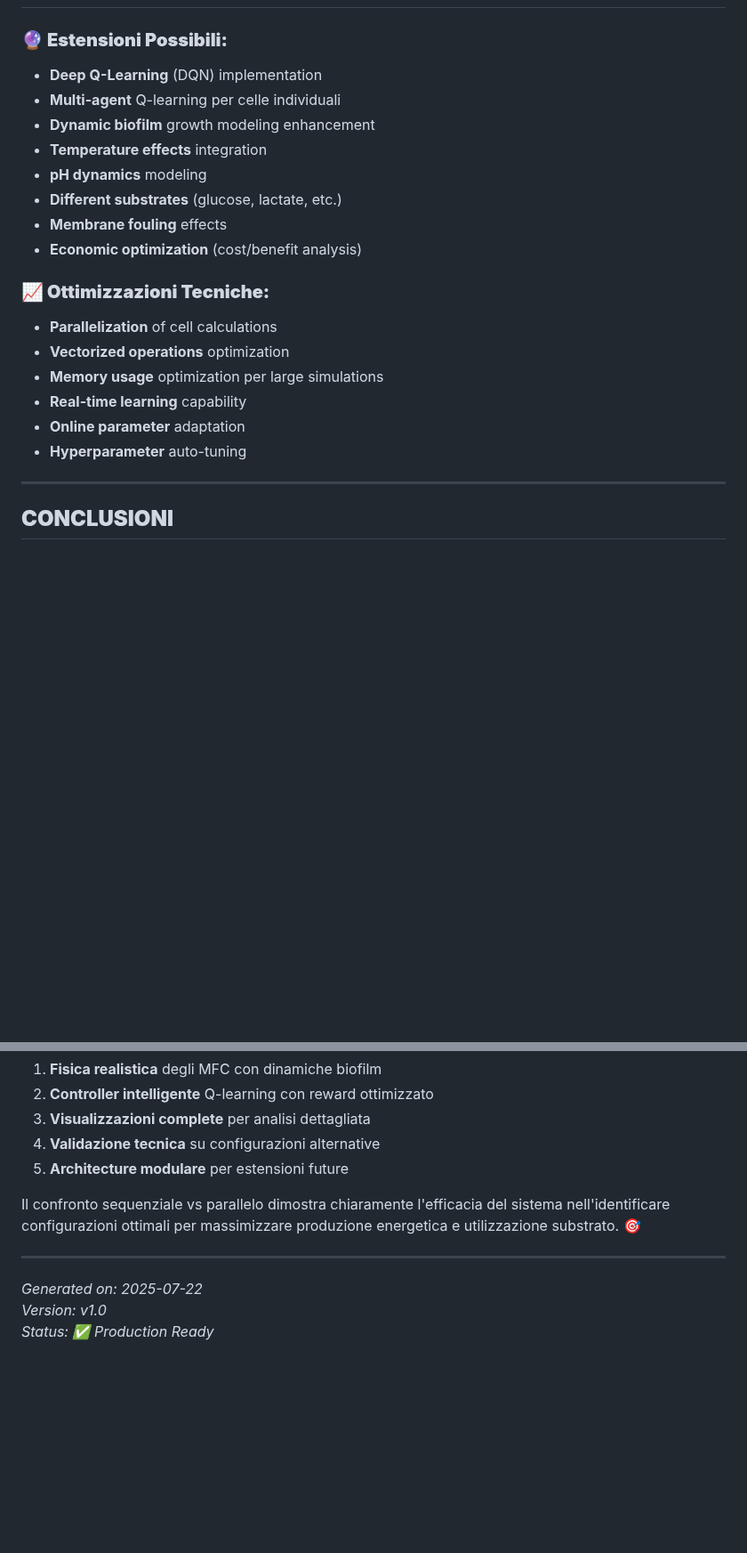
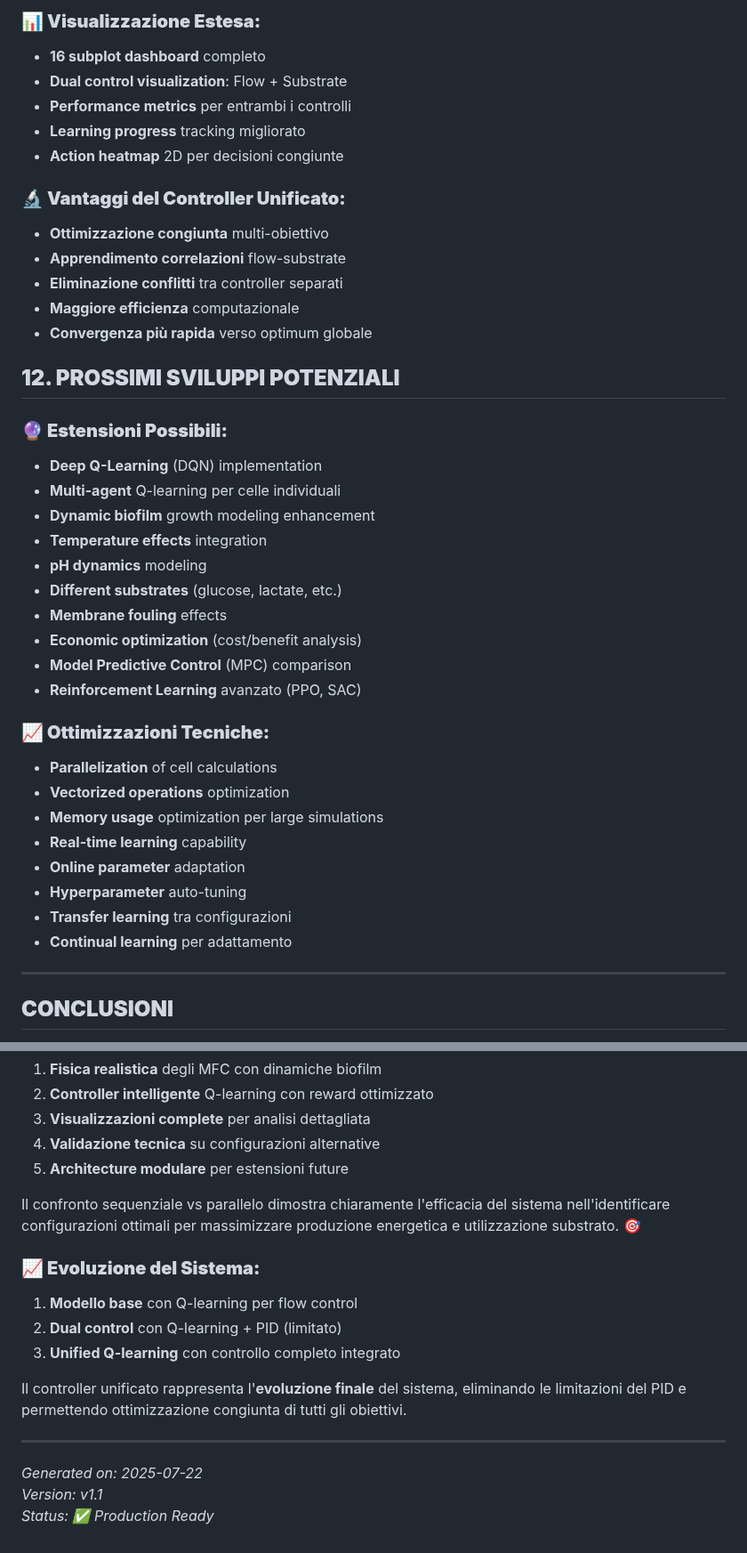
Before and after one commit to eugenio/mfc-project, a Markdown page: updates_on_model.md, 2 parts joined by grey strips. Shown at 89% size. Rendered like a GitHub page; blank space fills up the shorter version.

```diff
--- a/updates_on_model.md
+++ b/updates_on_model.md
@@ -212,3 +273,18 @@ q-learning-mfcs/
+### **📊 Visualizzazione Estesa:**
+- **16 subplot dashboard** completo
+- **Dual control visualization**: Flow + Substrate
+- **Performance metrics** per entrambi i controlli
+- **Learning progress** tracking migliorato
+- **Action heatmap** 2D per decisioni congiunte
+
+### **🔬 Vantaggi del Controller Unificato:**
+- **Ottimizzazione congiunta** multi-obiettivo
+- **Apprendimento correlazioni** flow-substrate
+- **Eliminazione conflitti** tra controller separati
+- **Maggiore efficienza** computazionale
+- **Convergenza più rapida** verso optimum globale
+
+## **12. PROSSIMI SVILUPPI POTENZIALI**
 
 ### **🔮 Estensioni Possibili:**
 - **Deep Q-Learning** (DQN) implementation
@@ -219,6 +295,8 @@ q-learning-mfcs/
 - **Different substrates** (glucose, lactate, etc.)
 - **Membrane fouling** effects
 - **Economic optimization** (cost/benefit analysis)
+- **Model Predictive Control** (MPC) comparison
+- **Reinforcement Learning** avanzato (PPO, SAC)
 
 ### **📈 Ottimizzazioni Tecniche:**
 - **Parallelization** of cell calculations
@@ -227,6 +305,8 @@ q-learning-mfcs/
 - **Real-time learning** capability
 - **Online parameter** adaptation
 - **Hyperparameter** auto-tuning
+- **Transfer learning** tra configurazioni
+- **Continual learning** per adattamento
 
 ---
 
@@ -242,7 +322,14 @@ Il modello MFC Q-Learning è **completo, robusto e pronto per analisi avanzate**
 
 Il confronto sequenziale vs parallelo dimostra chiaramente l'efficacia del sistema nell'identificare configurazioni ottimali per massimizzare produzione energetica e utilizzazione substrato. 🎯
 
+### **📈 Evoluzione del Sistema:**
+1. **Modello base** con Q-learning per flow control
+2. **Dual control** con Q-learning + PID (limitato)
+3. **Unified Q-learning** con controllo completo integrato
+
+Il controller unificato rappresenta l'**evoluzione finale** del sistema, eliminando le limitazioni del PID e permettendo ottimizzazione congiunta di tutti gli obiettivi.
+
 ---
 *Generated on: 2025-07-22*
-*Version: v1.0*
+*Version: v1.1*
 *Status: ✅ Production Ready*
```
Also changed, not shown: other parts of updates_on_model.md (+62 -1 lines).
